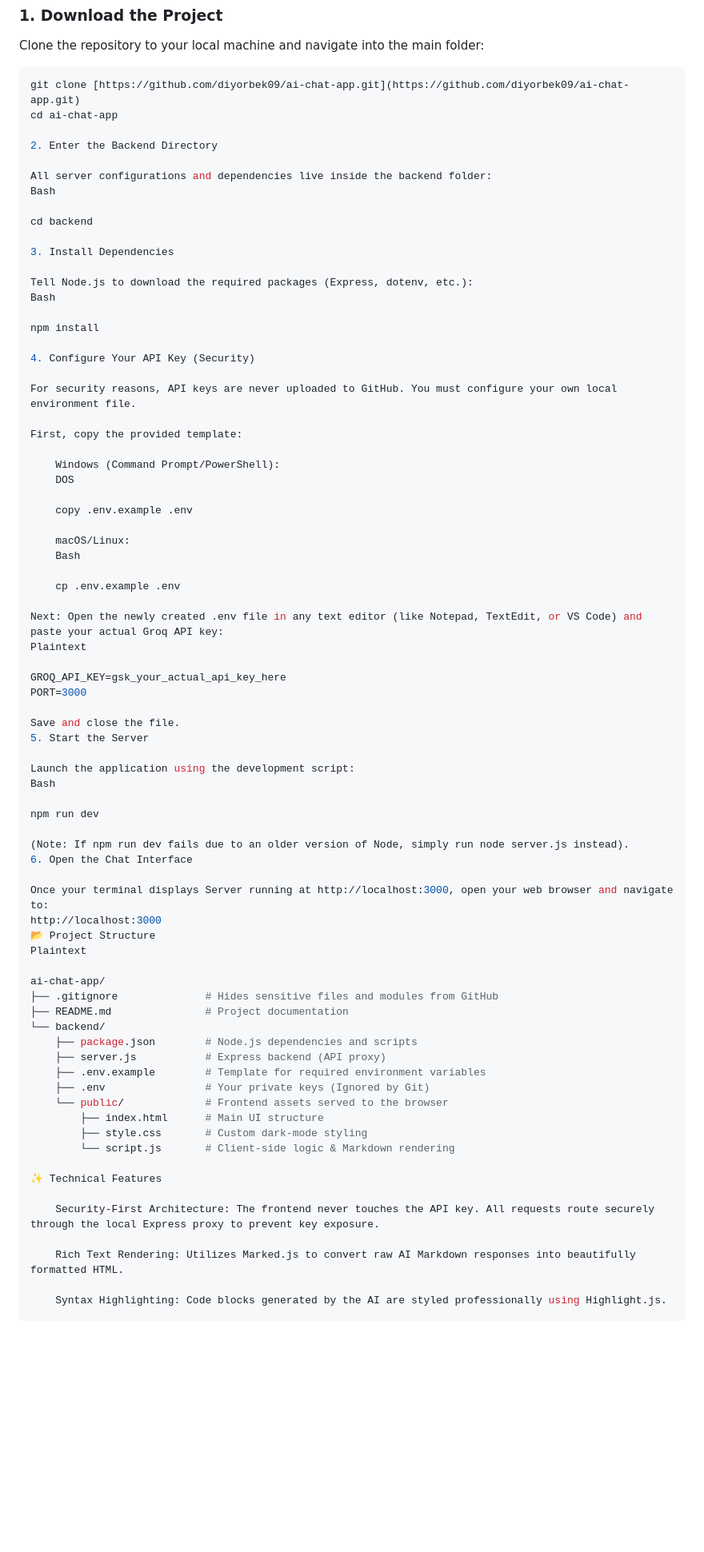
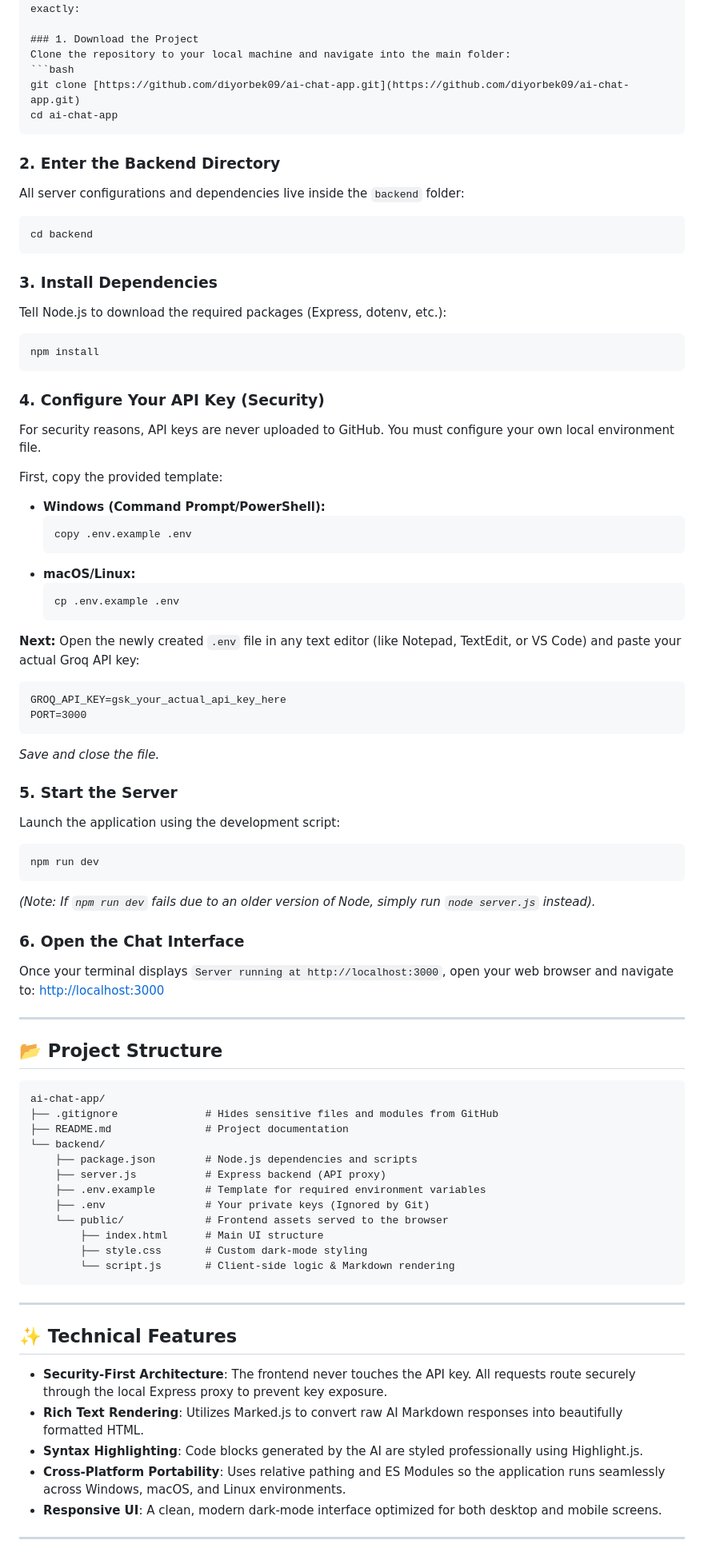
Before and after one commit to diyorbek09/ai-chat-app, a Markdown page: README.md, the part around one of its changes. Shown at 80% size. Drawn GitHub-style; blank space fills up the shorter version.

Commit message:
Updated readme.md again

`````diff
--- a/README.md
+++ b/README.md
@@ -25,59 +30,68 @@ Clone the repository to your local machine and navigate into the main folder:
 ```bash
 git clone [https://github.com/diyorbek09/ai-chat-app.git](https://github.com/diyorbek09/ai-chat-app.git)
 cd ai-chat-app
+````
 
-2. Enter the Backend Directory
+### 2\. Enter the Backend Directory
 
-All server configurations and dependencies live inside the backend folder:
-Bash
+All server configurations and dependencies live inside the `backend` folder:
 
+```bash
 cd backend
+```
 
-3. Install Dependencies
+### 3\. Install Dependencies
 
 Tell Node.js to download the required packages (Express, dotenv, etc.):
-Bash
 
+```bash
 npm install
+```
 
-4. Configure Your API Key (Security)
+### 4\. Configure Your API Key (Security)
 
 For security reasons, API keys are never uploaded to GitHub. You must configure your own local environment file.
 
 First, copy the provided template:
 
-    Windows (Command Prompt/PowerShell):
-    DOS
+  * **Windows (Command Prompt/PowerShell):**
+    ```cmd
+    copy .env.example .env
+    ```
+  * **macOS/Linux:**
+    ```bash
+    cp .env.example .env
+    ```
 
-    copy .env.example .env
+**Next:** Open the newly created `.env` file in any text editor (like Notepad, TextEdit, or VS Code) and paste your actual Groq API key:
 
-    macOS/Linux:
-    Bash
-
-    cp .env.example .env
-
-Next: Open the newly created .env file in any text editor (like Notepad, TextEdit, or VS Code) and paste your actual Groq API key:
-Plaintext
-
+```text
 GROQ_API_KEY=gsk_your_actual_api_key_here
 PORT=3000
+```
 
-Save and close the file.
-5. Start the Server
+*Save and close the file.*
+
+### 5\. Start the Server
 
 Launch the application using the development script:
-Bash
 
+```bash
 npm run dev
+```
 
-(Note: If npm run dev fails due to an older version of Node, simply run node server.js instead).
-6. Open the Chat Interface
+*(Note: If `npm run dev` fails due to an older version of Node, simply run `node server.js` instead).*
 
-Once your terminal displays Server running at http://localhost:3000, open your web browser and navigate to:
-http://localhost:3000
-📂 Project Structure
-Plaintext
+### 6\. Open the Chat Interface
 
+Once your terminal displays `Server running at http://localhost:3000`, open your web browser and navigate to:
+[http://localhost:3000](https://www.google.com/search?q=http://localhost:3000)
+
+-----
+
+## 📂 Project Structure
+
+```text
 ai-chat-app/
 ├── .gitignore              # Hides sensitive files and modules from GitHub
 ├── README.md               # Project documentation
@@ -90,12 +104,17 @@ ai-chat-app/
         ├── index.html      # Main UI structure
         ├── style.css       # Custom dark-mode styling
         └── script.js       # Client-side logic & Markdown rendering
+```
 
-✨ Technical Features
+-----
 
-    Security-First Architecture: The frontend never touches the API key. All requests route securely through the local Express proxy to prevent key exposure.
+## ✨ Technical Features
 
-    Rich Text Rendering: Utilizes Marked.js to convert raw AI Markdown responses into beautifully formatted HTML.
+  - **Security-First Architecture**: The frontend never touches the API key. All requests route securely through the local Express proxy to prevent key exposure.
+  - **Rich Text Rendering**: Utilizes Marked.js to convert raw AI Markdown responses into beautifully formatted HTML.
+  - **Syntax Highlighting**: Code blocks generated by the AI are styled professionally using Highlight.js.
+  - **Cross-Platform Portability**: Uses relative pathing and ES Modules so the application runs seamlessly across Windows, macOS, and Linux environments.
+  - **Responsive UI**: A clean, modern dark-mode interface optimized for both desktop and mobile screens.
 
-    Syntax Highlighting: Code blocks generated by the AI are styled professionally using Highlight.js.
+-----
 
`````
Also changed, not shown: other parts of README.md (+9 -5 lines).
